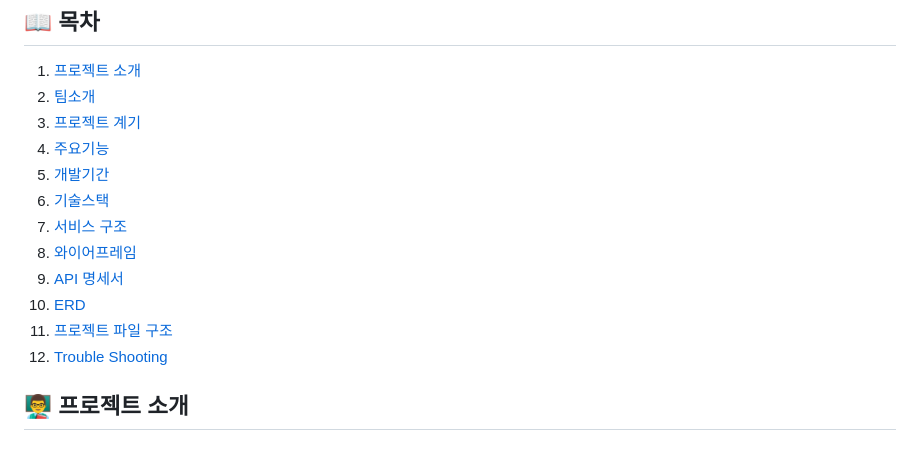
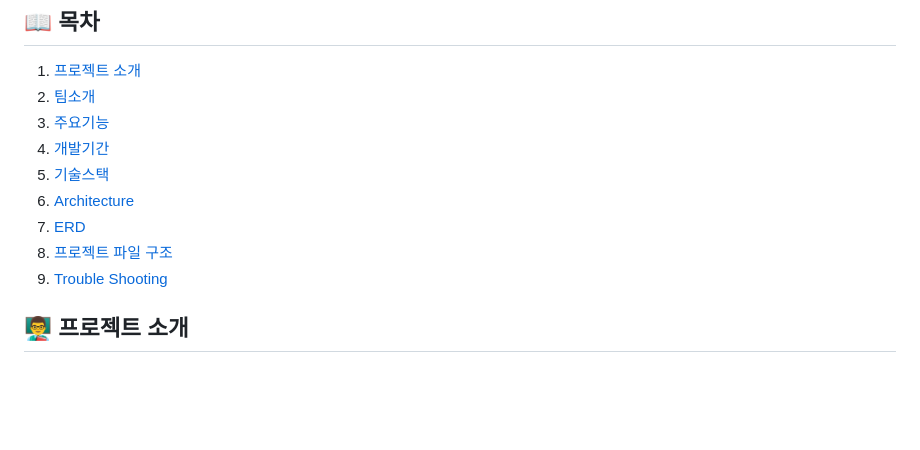
Before and after one commit to choi-sun1/TTproject, a Markdown page: README.md, the part around the change. Rendered like a GitHub page; blank space fills up the shorter version.

Commit message:
📝Docs: README 목차 수정

```diff
--- a/README.md
+++ b/README.md
@@ -3,16 +3,13 @@
 ## 📖 목차
 1. [프로젝트 소개](#프로젝트-소개)
 2. [팀소개](#팀소개)
-3. [프로젝트 계기](#프로젝트-계기)
-4. [주요기능](#주요기능)
-5. [개발기간](#개발기간)
-6. [기술스택](#기술스택)
-7. [서비스 구조](#서비스-구조)
-8. [와이어프레임](#와이어프레임)
-9. [API 명세서](#API-명세서)
-10. [ERD](#ERD)
-11. [프로젝트 파일 구조](#프로젝트-파일-구조)
-12. [Trouble Shooting](#trouble-shooting)
+3. [주요기능](#주요기능)
+4. [개발기간](#개발기간)
+5. [기술스택](#기술스택)
+6. [Architecture](#Architecture)
+7.  [ERD](#ERD)
+8.  [프로젝트 파일 구조](#프로젝트-파일-구조)
+9.  [Trouble Shooting](#trouble-shooting)
 
 ## 👨‍🏫 프로젝트 소개
 #### SmartTrip - 똑똑한 여행 AI
```
